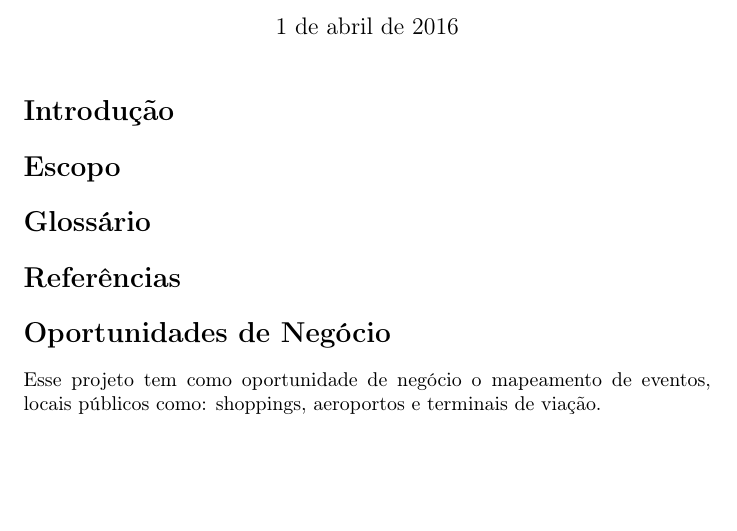
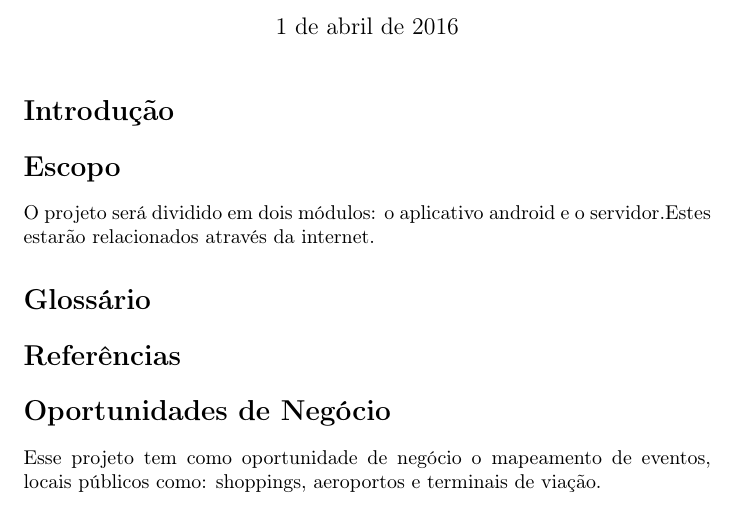
Before and after one commit to BZET/Documentation, a LaTeX document (DOC.tex): part of page 1 of 2, cut so that both start at the same text, the shorter picture padded with empty space. Compiled offline with pdfLaTeX.

Commit message:
second commit

```diff
--- a/DOC.tex
+++ b/DOC.tex
@@ -15,10 +15,11 @@
 \maketitle
 
 
+
 \section*{Introdução}
 
 \section*{Escopo}
-
+	O projeto será dividido em dois módulos: o aplicativo android e o servidor.Estes estarão relacionados através da internet.
 \section*{Glossário}
 
 \section*{Referências}
```
Also changed, not shown: DOC.pdf (added), DOC.tex (3 more changed lines), 4 other files.
